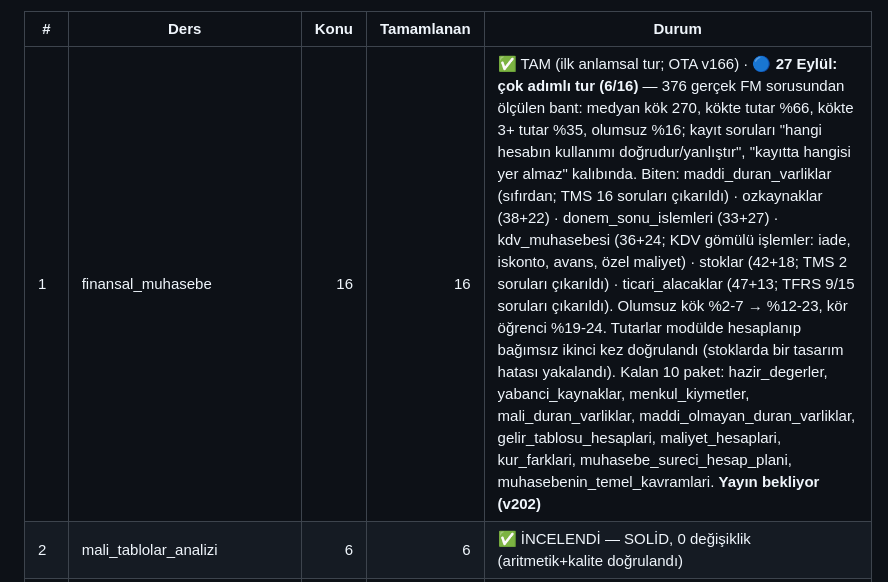
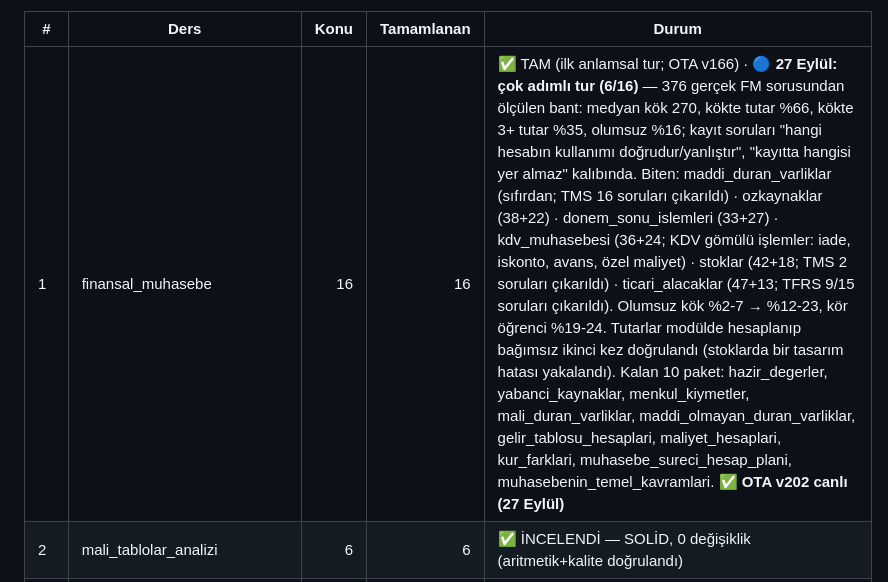
Before and after one commit to hasanyavuz446/sgs-pratik-icerik, a Markdown page: reports/SGS_ICERIK_TEMIZLIK_DURUMU.md, the part around the change. GitHub-like rendering.

Commit message:
docs(sgs): v202 canli
Co-Authored-By: Claude Opus 5.5 <noreply@anthropic.com>

```diff
--- a/reports/SGS_ICERIK_TEMIZLIK_DURUMU.md
+++ b/reports/SGS_ICERIK_TEMIZLIK_DURUMU.md
@@ -29,7 +29,7 @@ kavram ağırlıklı derslerde **profil kalibrasyonu** (olumsuz kök + öncül o
 
 | # | Ders | Konu | Tamamlanan | Durum |
 |---|---|---:|---:|---|
-| 1 | finansal_muhasebe | 16 | 16 | ✅ TAM (ilk anlamsal tur; OTA v166) · 🔵 **27 Eylül: çok adımlı tur (6/16)** — 376 gerçek FM sorusundan ölçülen bant: medyan kök 270, kökte tutar %66, kökte 3+ tutar %35, olumsuz %16; kayıt soruları "hangi hesabın kullanımı doğrudur/yanlıştır", "kayıtta hangisi yer almaz" kalıbında. Biten: maddi_duran_varliklar (sıfırdan; TMS 16 soruları çıkarıldı) · ozkaynaklar (38+22) · donem_sonu_islemleri (33+27) · kdv_muhasebesi (36+24; KDV gömülü işlemler: iade, iskonto, avans, özel maliyet) · stoklar (42+18; TMS 2 soruları çıkarıldı) · ticari_alacaklar (47+13; TFRS 9/15 soruları çıkarıldı). Olumsuz kök %2-7 → %12-23, kör öğrenci %19-24. Tutarlar modülde hesaplanıp bağımsız ikinci kez doğrulandı (stoklarda bir tasarım hatası yakalandı). Kalan 10 paket: hazir_degerler, yabanci_kaynaklar, menkul_kiymetler, mali_duran_varliklar, maddi_olmayan_duran_varliklar, gelir_tablosu_hesaplari, maliyet_hesaplari, kur_farklari, muhasebe_sureci_hesap_plani, muhasebenin_temel_kavramlari. **Yayın bekliyor (v202)** |
+| 1 | finansal_muhasebe | 16 | 16 | ✅ TAM (ilk anlamsal tur; OTA v166) · 🔵 **27 Eylül: çok adımlı tur (6/16)** — 376 gerçek FM sorusundan ölçülen bant: medyan kök 270, kökte tutar %66, kökte 3+ tutar %35, olumsuz %16; kayıt soruları "hangi hesabın kullanımı doğrudur/yanlıştır", "kayıtta hangisi yer almaz" kalıbında. Biten: maddi_duran_varliklar (sıfırdan; TMS 16 soruları çıkarıldı) · ozkaynaklar (38+22) · donem_sonu_islemleri (33+27) · kdv_muhasebesi (36+24; KDV gömülü işlemler: iade, iskonto, avans, özel maliyet) · stoklar (42+18; TMS 2 soruları çıkarıldı) · ticari_alacaklar (47+13; TFRS 9/15 soruları çıkarıldı). Olumsuz kök %2-7 → %12-23, kör öğrenci %19-24. Tutarlar modülde hesaplanıp bağımsız ikinci kez doğrulandı (stoklarda bir tasarım hatası yakalandı). Kalan 10 paket: hazir_degerler, yabanci_kaynaklar, menkul_kiymetler, mali_duran_varliklar, maddi_olmayan_duran_varliklar, gelir_tablosu_hesaplari, maliyet_hesaplari, kur_farklari, muhasebe_sureci_hesap_plani, muhasebenin_temel_kavramlari. **✅ OTA v202 canlı (27 Eylül)** |
 | 2 | mali_tablolar_analizi | 6 | 6 | ✅ İNCELENDİ — SOLİD, 0 değişiklik (aritmetik+kalite doğrulandı) |
 | 3 | maliyet_muhasebesi | 6 | 6 | ✅ **TAM** — 6/6 konu harder-kalibrasyondan geçti (builder 6 paket/125 soru); 11 ATIF kusuru giderildi |
 | 4 | denetim | 7 | 7 | ✅ **TAM** — 7/7 konu profil kalibrasyonundan geçti (builder 7 paket/149 soru); ders ort. olumsuz %5→**%37**, öncüllü %6→**%11**, kör 25-30→**21-26** |
```
